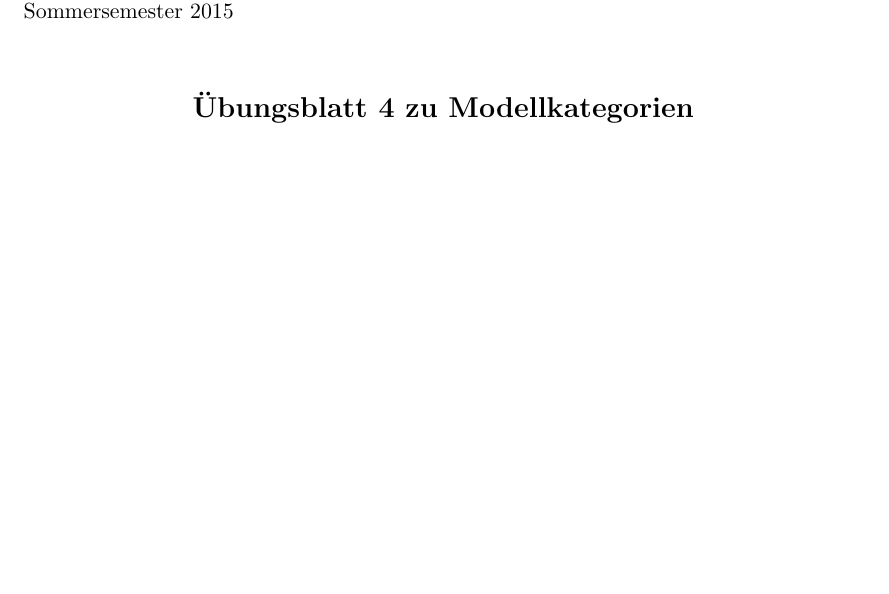
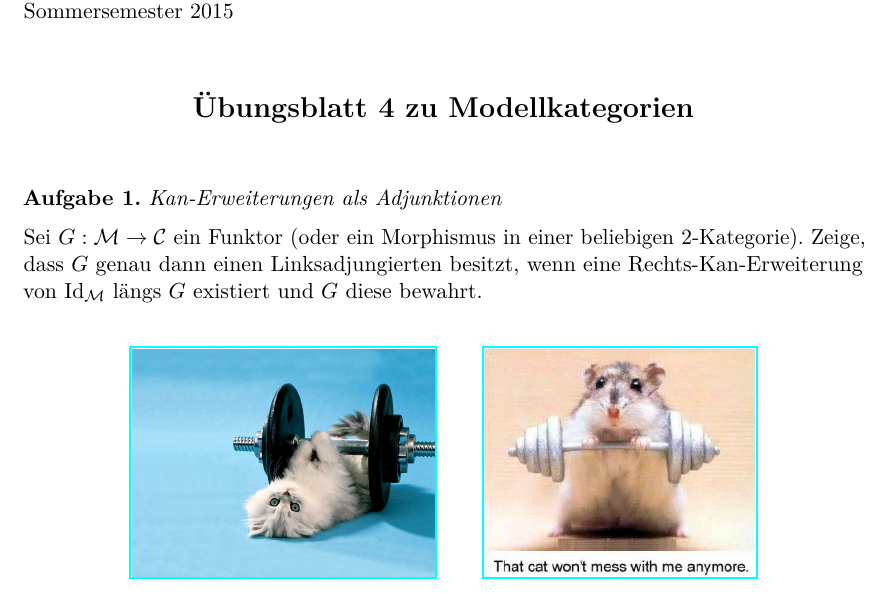
Before and after one commit to iblech/modellkategorien, a LaTeX problem sheet (uebung04.tex): part of the page, cut so that both start at the same text, the shorter picture padded with empty space. Compiled offline with pdfLaTeX.

Commit message:
Erste Aufgabe für Blatt 4

```diff
--- a/uebung04.tex
+++ b/uebung04.tex
@@ -4,6 +4,19 @@
 
 \maketitle{4}{}
 
+\begin{aufgabe}{Kan-Erweiterungen als Adjunktionen}
+Sei~$G : \M \to \C$ ein Funktor (oder ein Morphismus in einer beliebigen
+2-Kategorie). Zeige, dass~$G$ genau dann einen Linksadjungierten besitzt, wenn
+eine Rechts-Kan-Erweiterung von~$\Id_\M$ längs~$G$ existiert und~$G$ diese
+bewahrt.
+\end{aufgabe}
+
+\centering
+\href{http://fashions-cloud.com/pages/c/cat-lifting-weights/}{\includegraphics[height=4cm]{images/lifting-property-1}}
+\qquad
+\href{http://www.woophotos.com/weight-lifter/}{\includegraphics[height=4cm]{images/lifting-property-2}}
+\par
+
 \end{document}
 
 Retrakte in der Kategorie der Moduln?
```
Also changed, not shown: images/lifting-property-1.jpeg (added), images/lifting-property-2.jpeg (added).
